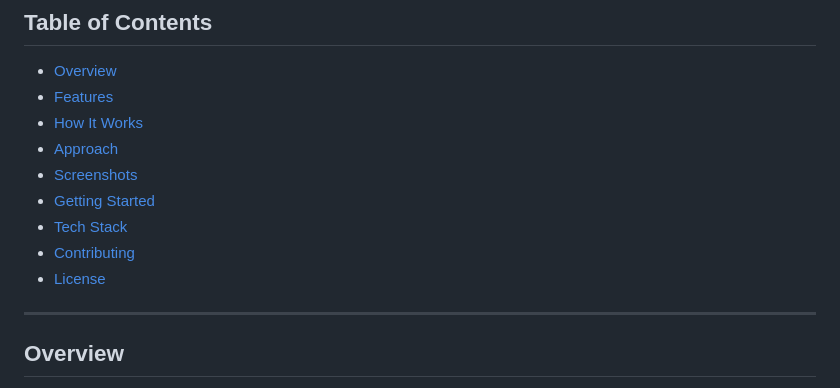
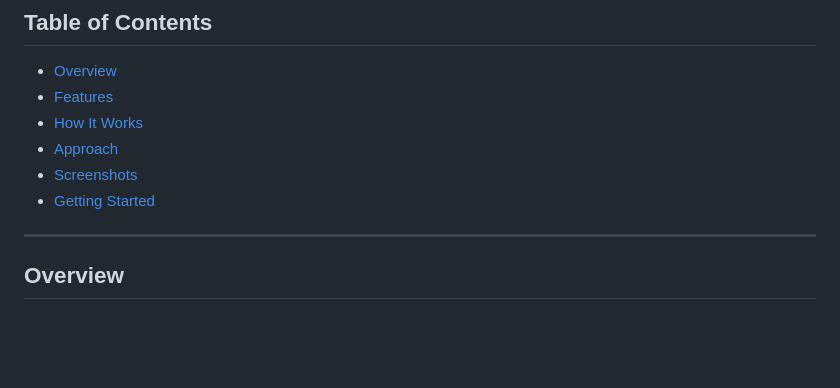
Before and after one commit to Siddharth-Singh-Verma/ResuMatch, a Markdown page: README.md, the part around the change. Rendered like a GitHub page; blank space fills up the shorter version.

```diff
--- a/README.md
+++ b/README.md
@@ -13,9 +13,7 @@
 - [Approach](#approach)
 - [Screenshots](#screenshots)
 - [Getting Started](#getting-started)
-- [Tech Stack](#tech-stack)
-- [Contributing](#contributing)
-- [License](#license)
+
 
 ---
 
```
